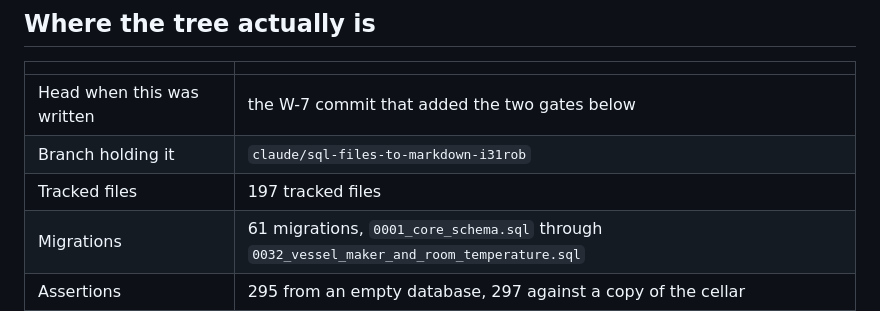
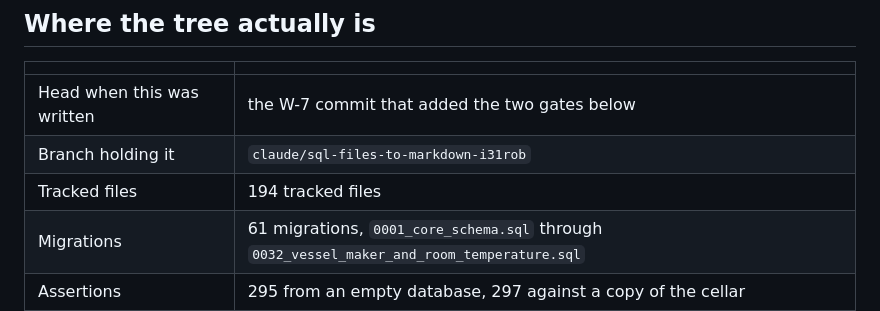
Before and after one commit to VigneronVitae/VSV-Management-Software, a Markdown page: docs/review/CURRENT-BASELINE.md, the part around the change. GitHub-like rendering.

```diff
--- a/docs/review/CURRENT-BASELINE.md
+++ b/docs/review/CURRENT-BASELINE.md
@@ -18,7 +18,7 @@ are corpus and are not edited; this file is the correction.
 |---|---|
 | Head when this was written | the W-7 commit that added the two gates below |
 | Branch holding it | `claude/sql-files-to-markdown-i31rob` |
-| Tracked files | 197 tracked files |
+| Tracked files | 194 tracked files |
 | Migrations | 61 migrations, `0001_core_schema.sql` through `0032_vessel_maker_and_room_temperature.sql` |
 | Assertions | 295 from an empty database, 297 against a copy of the cellar |
 
```
Also changed, not shown: docs/architecture-rulings.md (+52 -0 lines), docs/practice-mode.md (+14 -0 lines).
